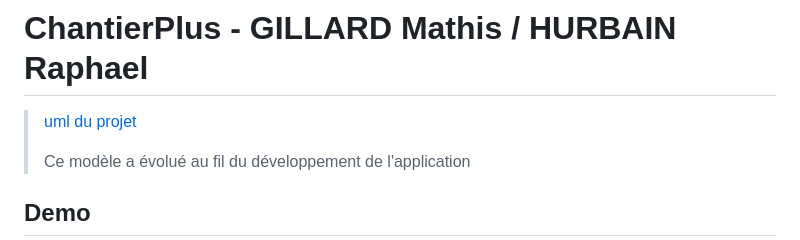
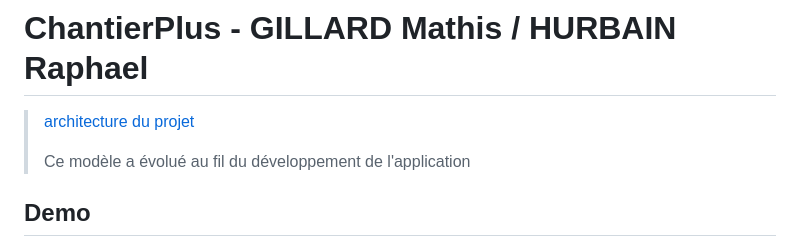
Before and after one commit to MATGILL/Chantier-Plus, a Markdown page: README.md, the part around the change. GitHub-like rendering.

```diff
--- a/README.md
+++ b/README.md
@@ -1,7 +1,7 @@
 # ChantierPlus - GILLARD Mathis / HURBAIN Raphael
 
 
-> [uml du projet](./READMES/project_structure_README.md)
+> [architecture du projet](./READMES/project_structure_README.md)
 >
 > Ce modèle a évolué au fil du développement de l'application
 >
```
